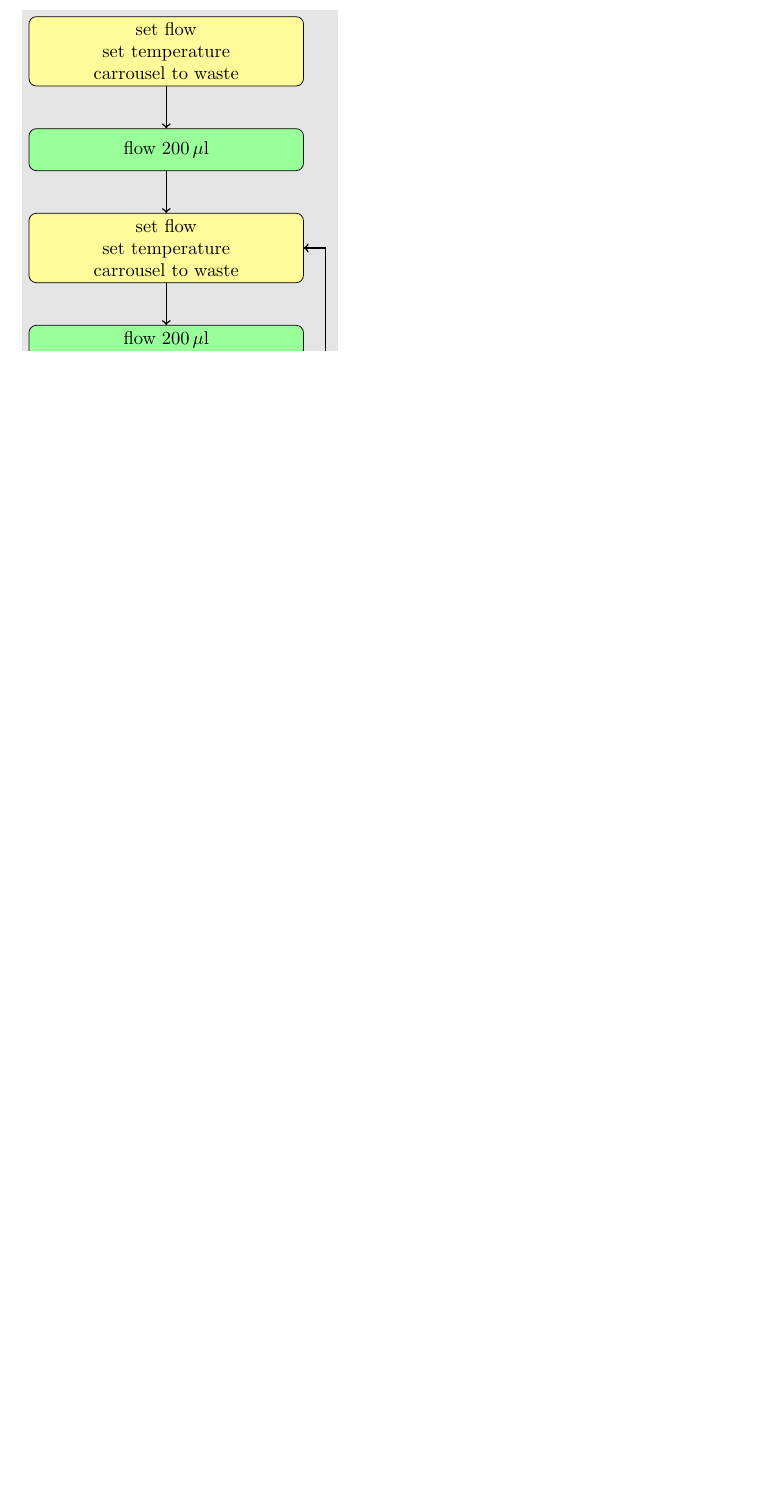
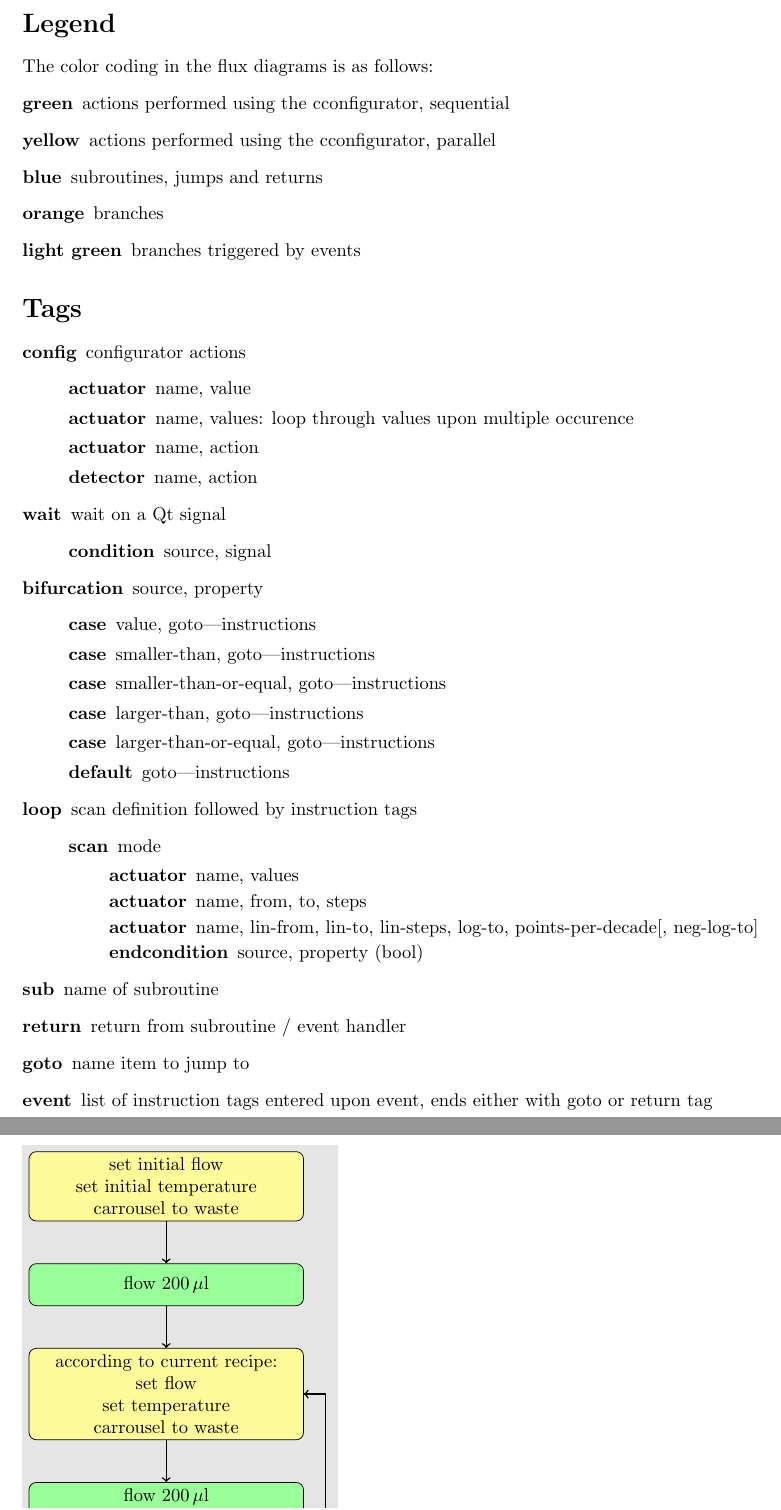
Before and after one commit to bernhardlang/sequencer-draft, a LaTeX document (flux-diagrams.tex): part of page 4 of 4 before the commit and two parts of pages 1 and 5 of 5 after it, the two joined at a grey line, cut at the place of the change, the shorter picture padded with empty space. Compiled offline with pdfLaTeX.

Commit message:
consistent draft

```diff
--- a/flux-diagrams.tex
+++ b/flux-diagrams.tex
@@ -2,7 +2,6 @@
 \usepackage{a4wide,tikz}
 \advance\topmargin-6\baselineskip
 \advance\textheight6\baselineskip
-\parindent=0cm
 \tikzset{gbox/.style={
     rectangle,
     draw,
@@ -18,7 +17,60 @@
   evbox/.style={gbox,rounded corners,fill=green!10},
 }
 \begin{document}
+\section*{Legend}
+
+The color coding in the flux diagrams is as follows:
+\begin{description}
+\item[green] actions performed using the cconfigurator, sequential
+\item[yellow] actions performed using the cconfigurator, parallel
+\item[blue] subroutines, jumps and returns
+\item[orange] branches
+\item[light green] branches triggered by events
+\end{description}
+
+\section*{Tags}
+
+\begin{description}
+\item[config] configurator actions
+  \begin{description}
+    \item[actuator] name, value
+    \item[actuator] name, values: loop through values upon multiple occurence
+    \item[actuator] name, action
+    \item[detector] name, action
+  \end{description}
+\item[wait] wait on a Qt signal
+  \begin{description}
+    \item[condition] source, signal
+  \end{description}
+\item[bifurcation] source, property
+  \begin{description}
+    \item[case] value, goto|instructions
+    \item[case] smaller-than, goto|instructions
+    \item[case] smaller-than-or-equal, goto|instructions
+    \item[case] larger-than, goto|instructions
+    \item[case] larger-than-or-equal, goto|instructions
+    \item[default] goto|instructions
+  \end{description}
+\item[loop] scan definition followed by instruction tags
+  \begin{description}
+    \item[scan] mode
+    \begin{description}
+      \item[actuator] name, values
+      \item[actuator] name, from, to, steps
+      \item[actuator] name, lin-from, lin-to, lin-steps, log-to,
+        points-per-decade[, neg-log-to]
+      \item[endcondition] source, property (bool)
+    \end{description}
+  \end{description}
+\item[sub] name of subroutine
+\item[return] return from subroutine / event handler
+\item[goto] name item to jump to
+\item[event] list of instruction tags entered upon event, ends either with goto
+  or return tag
+\end{description}
+
 \subsection*{Transient Absorption}
+
 \parbox{0.5\textwidth}{%
 \begin{tikzpicture}[scale=0.5]
   \matrix[column sep=3mm,row sep=8mm,ampersand replacement=\&,fill=black!10] {
@@ -222,9 +274,12 @@
 \parbox{0.5\textwidth}{%
 \begin{tikzpicture}[scale=0.5]
   \matrix[column sep=3mm,row sep=8mm,ampersand replacement=\&,fill=black!10] {
-    \node [parbox] (init) {set flow \\ set temperature \\ carrousel to waste}; \\
+    \node [parbox] (init)
+          {set initial flow \\ set initial temperature \\ carrousel to waste}; \\
     \node [confbox] (initflow) {flow 200\,$\mu$l}; \\
-    \node [parbox] (set) {set flow \\ set temperature \\ carrousel to waste}; \\
+    \node [parbox] (set)
+          {according to current recipe: \\ set flow \\ set temperature \\
+            carrousel to waste}; \\
     \node [confbox] (process)
           {flow 200\,$\mu$l \\ next falcon \\ start acquisition \\
             flow 2000\,$\mu$l \\ stop acquisition \\ carrousel to waste}; \\
```
Also changed, not shown: 5 other files.
